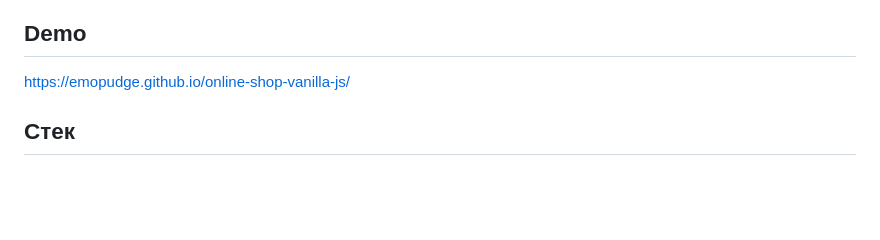
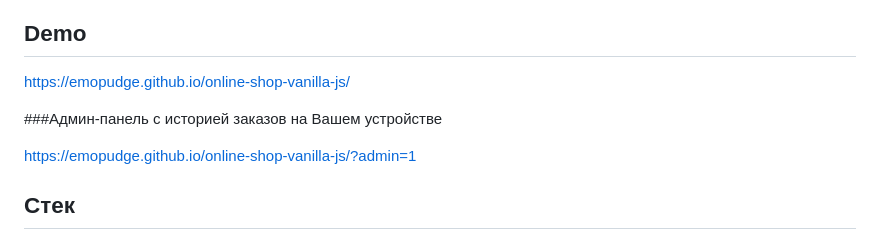
Before and after one commit to emopudge/online-shop-vanilla-js, a Markdown page: README.md, the part around the change. Rendered like a GitHub page; blank space fills up the shorter version.

Commit message:
docs: update README.md

```diff
--- a/README.md
+++ b/README.md
@@ -7,6 +7,10 @@
 ## Demo
 
 https://emopudge.github.io/online-shop-vanilla-js/
+
+###Админ-панель с историей заказов на Вашем устройстве
+
+https://emopudge.github.io/online-shop-vanilla-js/?admin=1
 
 ## Стек
 
```
